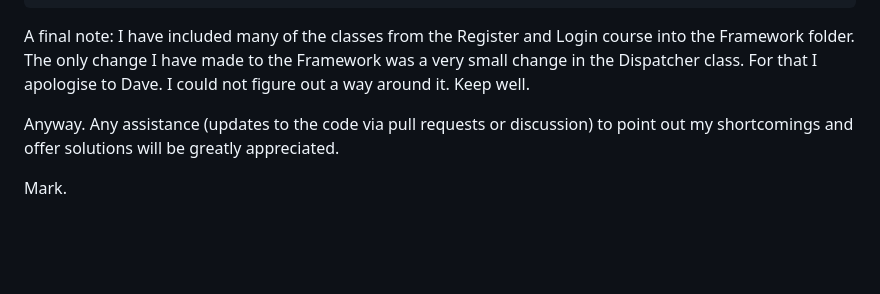
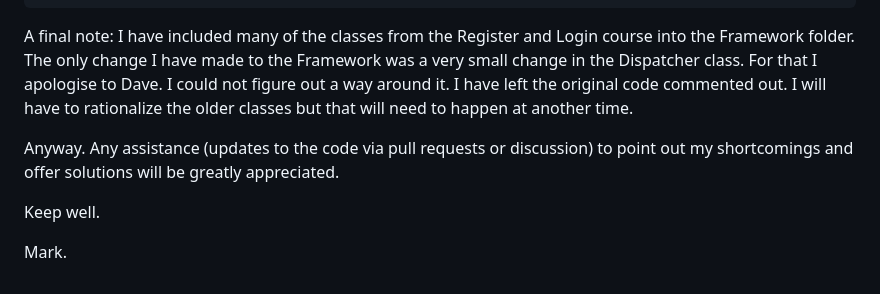
Before and after one commit to markjcorrigan/markjcorrigan-DaveHNewMCVincLogin, a Markdown page: README.md, the part around the change. Drawn GitHub-style; blank space fills up the shorter version.

````diff
--- a/README.md
+++ b/README.md
@@ -34,9 +34,11 @@ I also believed I should use the new MVC middleware deny (or isadmin) but finall
         }
 ```
 
-A final note:  I have included many of the classes from the Register and Login course into the Framework folder.  The only change I have made to the Framework was a very small change in the Dispatcher class.  For that I apologise to Dave.  I could not figure out a way around it.
-Keep well.
+A final note:  I have included many of the classes from the Register and Login course into the Framework folder.  The only change I have made to the Framework was a very small change in the Dispatcher class.  For that I apologise to Dave.  I could not figure out a way around it.  I have left the original code commented out.
+I will have to rationalize the older classes but that will need to happen at another time.
 
 Anyway.  Any assistance (updates to the code via pull requests or discussion) to point out my shortcomings and offer solutions will be greatly appreciated.
 
+Keep well.
+
 Mark.
````
